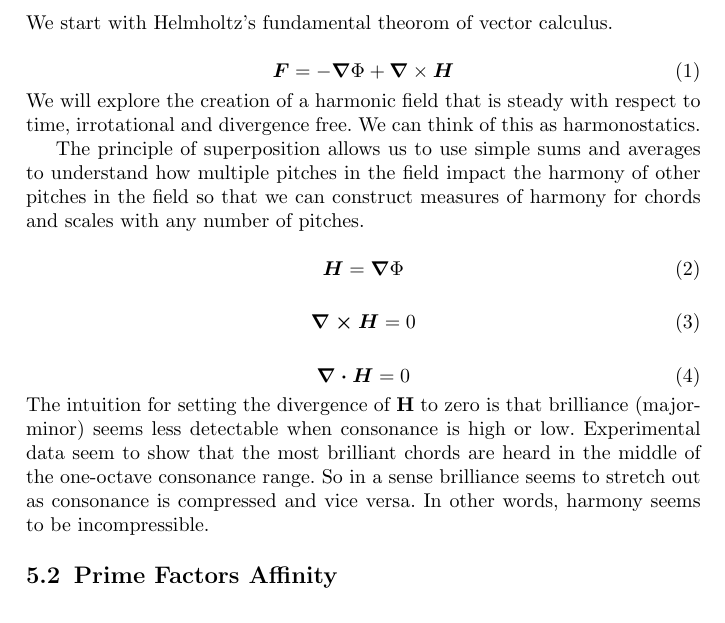
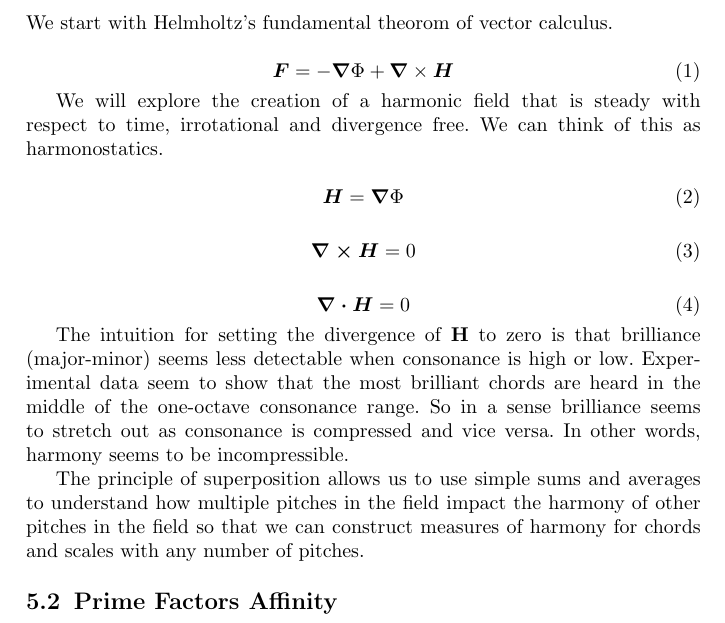
Before and after one commit to homeymusic/harmonostatics, a LaTeX paper (a_field_theory_of_musical_harmony.tex): part of page 3 of 16, cut so that both start at the same text. Compiled offline with pdfLaTeX.

Commit message:
moving words around the setup equations.

```diff
--- a/a_field_theory_of_musical_harmony.tex
+++ b/a_field_theory_of_musical_harmony.tex
@@ -156,9 +156,8 @@ We start with Helmholtz's fundamental theorom of vector calculus.
 \begin{equation}
   \boldsymbol{F} = -\boldsymbol{\nabla}\Phi + \boldsymbol{\nabla}\times\boldsymbol{H} \label{helmholtzEq}
 \end{equation}
+
 We will explore the creation of a harmonic field that is steady with respect to time, irrotational and divergence free. We can think of this as harmonostatics.
-
-The principle of superposition allows us to use simple sums and averages to understand how multiple pitches in the field impact the harmony of other pitches in the field so that we can construct measures of harmony for chords and scales with any number of pitches.
 
 \begin{equation}
   \boldsymbol{H} = \boldsymbol{\nabla}\Phi\label{gradPhiEq}
@@ -171,7 +170,10 @@ The principle of superposition allows us to use simple sums and averages to unde
 \begin{equation}
   \boldsymbol{\nabla \cdot H}=0\label{harmonyFieldStaticsEq}
 \end{equation}
+
 The intuition for setting the divergence of $\mathbf{H}$ to zero is that brilliance (major-minor) seems less detectable when consonance is high or low. Experimental data seem to show that the most brilliant chords are heard in the middle of the one-octave consonance range. So in a sense brilliance seems to stretch out as consonance is compressed and vice versa. In other words, harmony seems to be incompressible.
+
+The principle of superposition allows us to use simple sums and averages to understand how multiple pitches in the field impact the harmony of other pitches in the field so that we can construct measures of harmony for chords and scales with any number of pitches.
 
 \subsection{Prime Factors Affinity}
 
```
Also changed, not shown: a_field_theory_of_musical_harmony.pdf.
